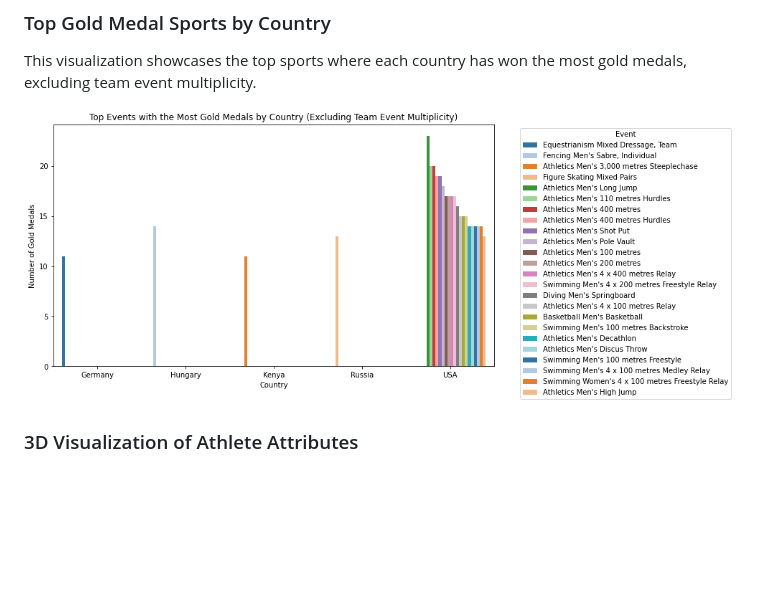
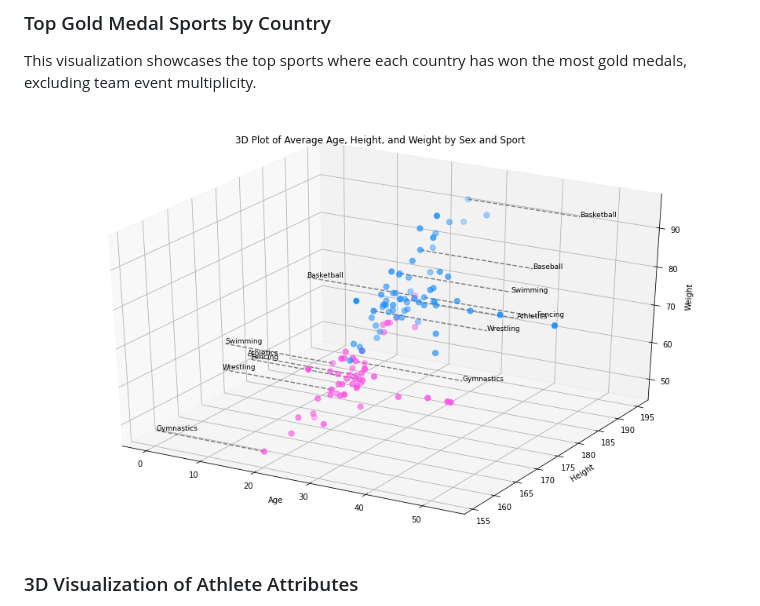
Before and after one commit to GC2407CIZV/Projects, a Markdown page: Olympic Dataset Analysis for SportsStats/README.md, the part around the change. Drawn GitHub-style; blank space fills up the shorter version.

```diff
--- a/Olympic Dataset Analysis for SportsStats/README.md
+++ b/Olympic Dataset Analysis for SportsStats/README.md
@@ -121,7 +121,7 @@ By exploring questions related to gender representation, athlete profiles, and t
 
 This visualization showcases the top sports where each country has won the most gold medals, excluding team event multiplicity.
 
-![Top Gold Medal Sports by Country](https://raw.githubusercontent.com/GC2407CIZV/Projects/main/Olympic%20Dataset%20Analysis%20for%20SportsStats/images/top_gold_medals_by_country.png)
+![Top Gold Medal Sports by Country](https://github.com/GC2407CIZV/Projects/blob/main/Olympic%20Dataset%20Analysis%20for%20SportsStats/images/3d_athlete_attributes.png)
 
 ### 3D Visualization of Athlete Attributes
 
```
